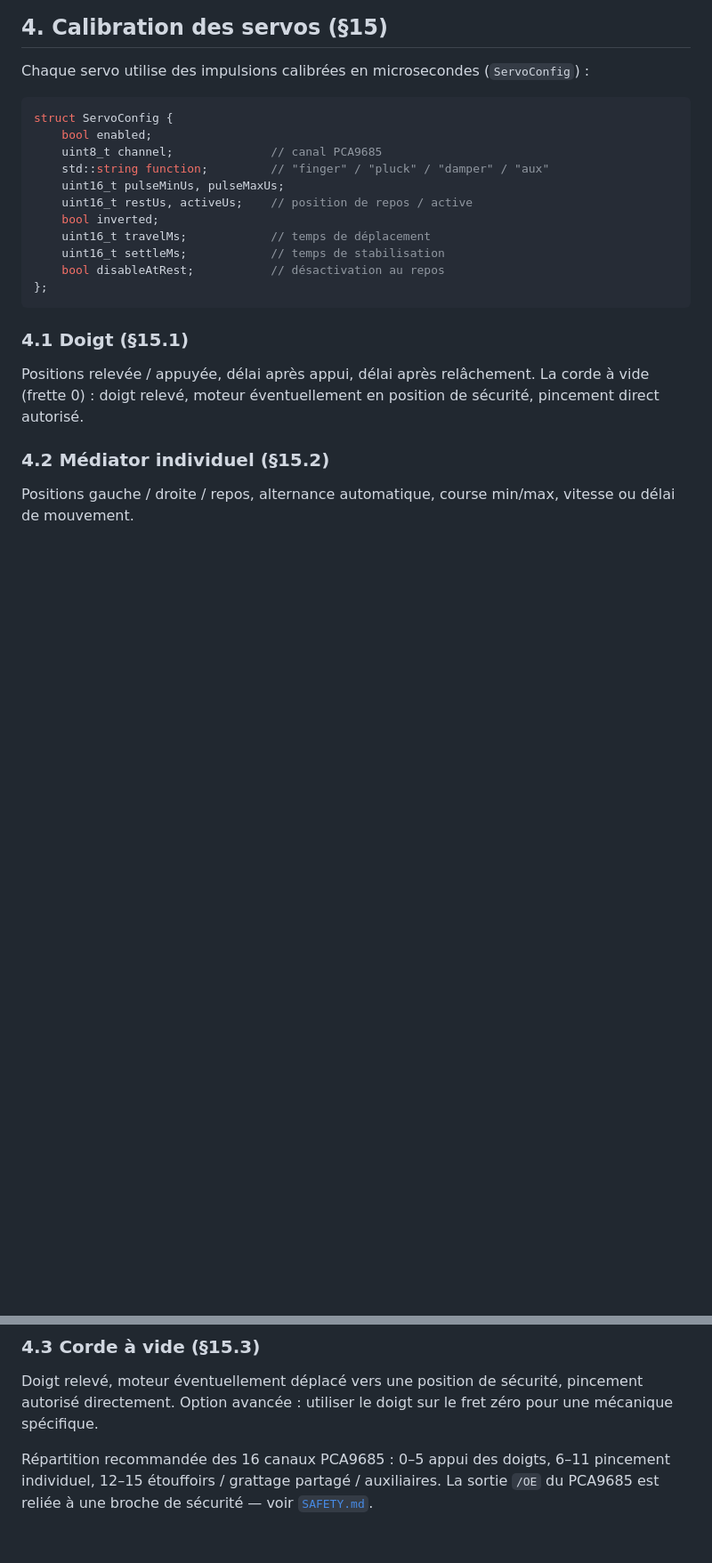
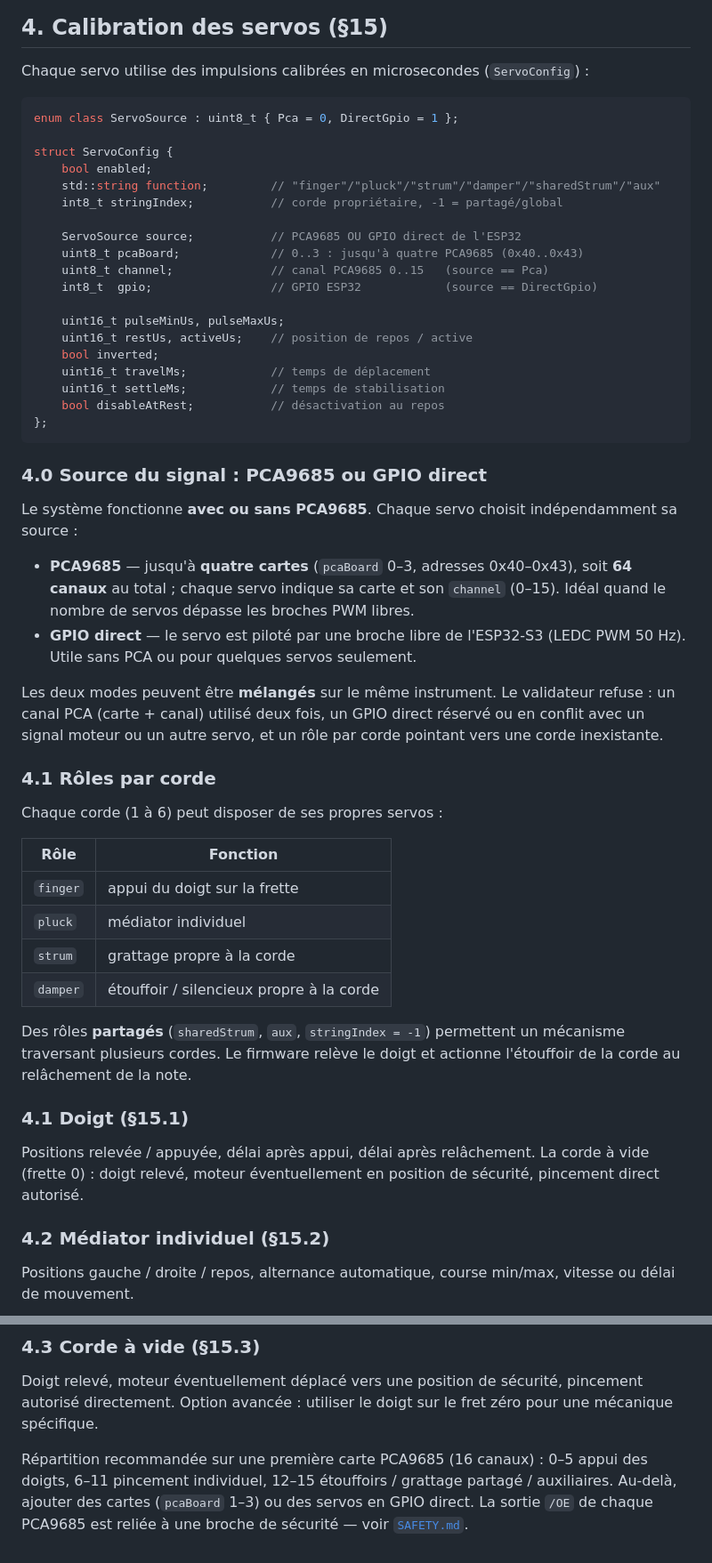
Before and after one commit to glloq/Stepper-Plucked-Strings-GMB, a Markdown page: docs/CALIBRATION.md, 2 parts joined by grey strips. Shown at 89% size. Drawn GitHub-style; blank space fills up the shorter version.

Commit message:
Document PCA-or-direct servos, per-string roles and endstops
- CALIBRATION.md: servo signal source (up to 4 PCA9685 or direct GPIO, mixable),
  per-string roles finger/pluck/strum/damper, validation rules
- mechanics/README.md: per-string servo roles + endstop (FDC), servo source choice

Co-Authored-By: Claude Opus 4.8 <noreply@anthropic.com>
Claude-Session: https://claude.ai/code/session_01CeLRTjnxPzMQ1f2ebXiSW2

````diff
--- a/docs/CALIBRATION.md
+++ b/docs/CALIBRATION.md
@@ -145,10 +145,18 @@ logicielles avant et arrière (`minPositionMm` / `maxPositionMm`, appliquées pa
 Chaque servo utilise des impulsions calibrées en microsecondes (`ServoConfig`) :
 
 ```cpp
+enum class ServoSource : uint8_t { Pca = 0, DirectGpio = 1 };
+
 struct ServoConfig {
     bool enabled;
-    uint8_t channel;              // canal PCA9685
-    std::string function;         // "finger" / "pluck" / "damper" / "aux"
+    std::string function;         // "finger"/"pluck"/"strum"/"damper"/"sharedStrum"/"aux"
+    int8_t stringIndex;           // corde propriétaire, -1 = partagé/global
+
+    ServoSource source;           // PCA9685 OU GPIO direct de l'ESP32
+    uint8_t pcaBoard;             // 0..3 : jusqu'à quatre PCA9685 (0x40..0x43)
+    uint8_t channel;              // canal PCA9685 0..15   (source == Pca)
+    int8_t  gpio;                 // GPIO ESP32            (source == DirectGpio)
+
     uint16_t pulseMinUs, pulseMaxUs;
     uint16_t restUs, activeUs;    // position de repos / active
     bool inverted;
@@ -157,6 +165,37 @@ struct ServoConfig {
     bool disableAtRest;           // désactivation au repos
 };
 ```
+
+### 4.0 Source du signal : PCA9685 ou GPIO direct
+
+Le système fonctionne **avec ou sans PCA9685**. Chaque servo choisit
+indépendamment sa source :
+
+* **PCA9685** — jusqu'à **quatre cartes** (`pcaBoard` 0–3, adresses 0x40–0x43),
+  soit **64 canaux** au total ; chaque servo indique sa carte et son `channel`
+  (0–15). Idéal quand le nombre de servos dépasse les broches PWM libres.
+* **GPIO direct** — le servo est piloté par une broche libre de l'ESP32-S3
+  (LEDC PWM 50 Hz). Utile sans PCA ou pour quelques servos seulement.
+
+Les deux modes peuvent être **mélangés** sur le même instrument. Le validateur
+refuse : un canal PCA (carte + canal) utilisé deux fois, un GPIO direct réservé
+ou en conflit avec un signal moteur ou un autre servo, et un rôle par corde
+pointant vers une corde inexistante.
+
+### 4.1 Rôles par corde
+
+Chaque corde (1 à 6) peut disposer de ses propres servos :
+
+| Rôle     | Fonction                                             |
+| -------- | ---------------------------------------------------- |
+| `finger` | appui du doigt sur la frette                         |
+| `pluck`  | médiator individuel                                  |
+| `strum`  | grattage propre à la corde                           |
+| `damper` | étouffoir / silencieux propre à la corde             |
+
+Des rôles **partagés** (`sharedStrum`, `aux`, `stringIndex = -1`) permettent un
+mécanisme traversant plusieurs cordes. Le firmware relève le doigt et actionne
+l'étouffoir de la corde au relâchement de la note.
 
 ### 4.1 Doigt (§15.1)
 
@@ -175,6 +214,8 @@ Doigt relevé, moteur éventuellement déplacé vers une position de sécurité,
 pincement autorisé directement. Option avancée : utiliser le doigt sur le fret
 zéro pour une mécanique spécifique.
 
-Répartition recommandée des 16 canaux PCA9685 : 0–5 appui des doigts, 6–11
-pincement individuel, 12–15 étouffoirs / grattage partagé / auxiliaires. La sortie
-`/OE` du PCA9685 est reliée à une broche de sécurité — voir [`SAFETY.md`](SAFETY.md).
+Répartition recommandée sur une première carte PCA9685 (16 canaux) : 0–5 appui
+des doigts, 6–11 pincement individuel, 12–15 étouffoirs / grattage partagé /
+auxiliaires. Au-delà, ajouter des cartes (`pcaBoard` 1–3) ou des servos en GPIO
+direct. La sortie `/OE` de chaque PCA9685 est reliée à une broche de sécurité —
+voir [`SAFETY.md`](SAFETY.md).
````
Also changed, not shown: mechanics/README.md (+19 -0 lines).
